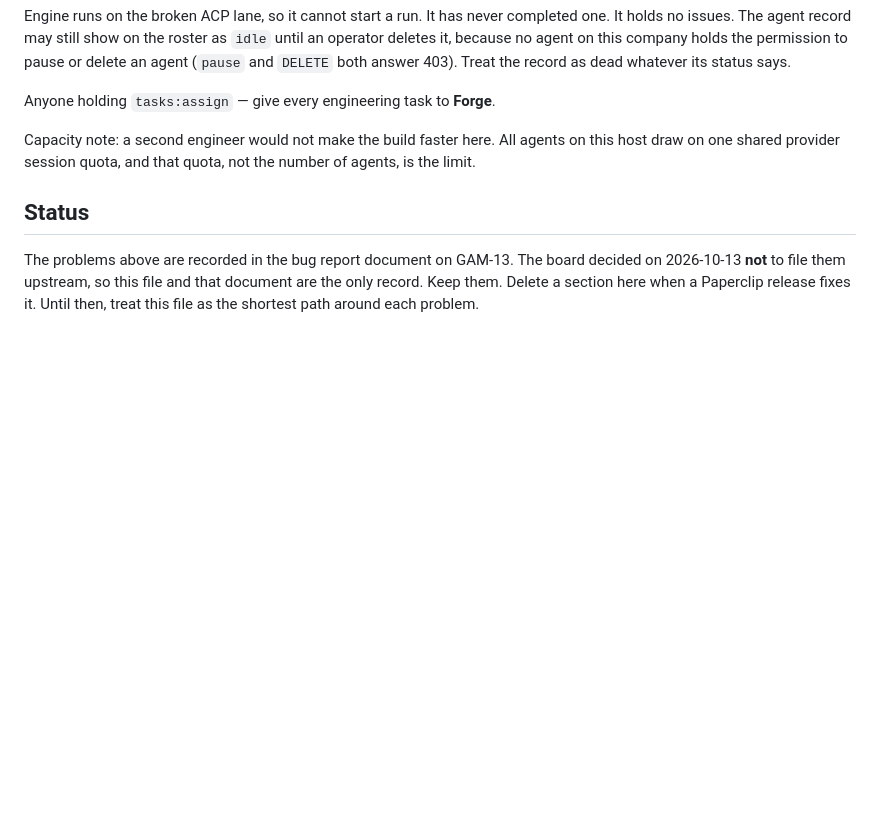
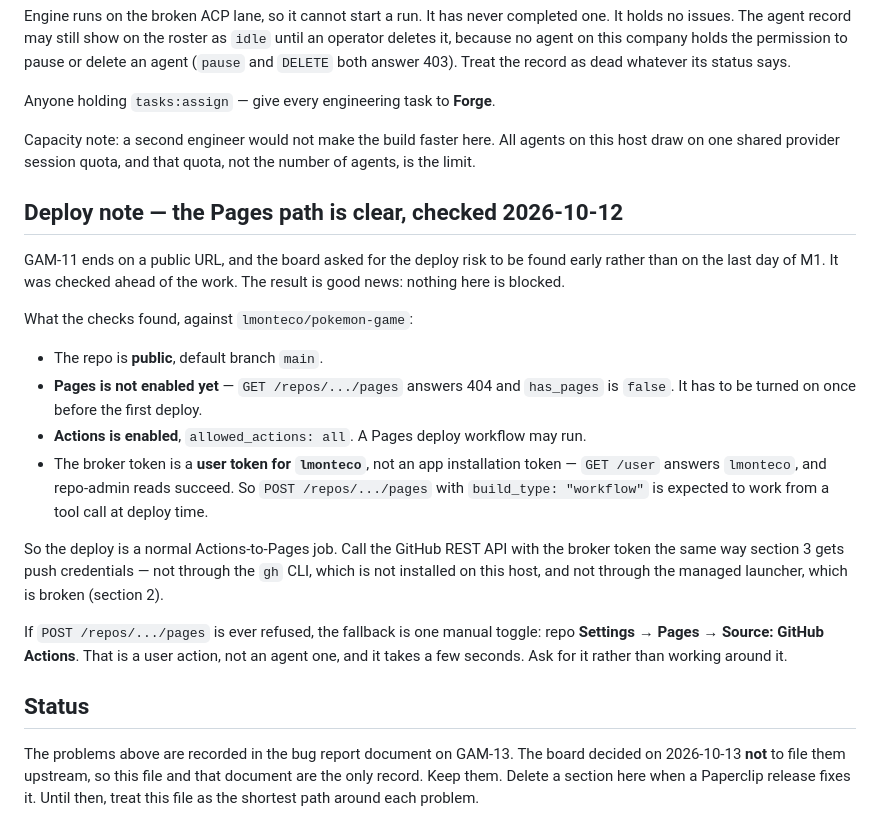
Before and after one commit to lmonteco/pokemon-game, a Markdown page: docs/04-host-notes-windows.md, the part around the change. GitHub-like rendering; blank space fills up the shorter version.

Commit message:
docs: check the Pages deploy path early, as the board asked
GAM-11 ends on a public URL. The board asked for the deploy risk to be
found before the last task of M1 rather than on it, so the path was
checked ahead of the work.

Nothing is blocked. Pages is off and needs one enable call, Actions is
on with allowed_actions all, and the broker hands back a user token for
the repo owner, so the enable call should work from a tool call. The
fallback, if it is ever refused, is one manual toggle in repo settings.

Co-Authored-By: Claude Opus 5 <noreply@anthropic.com>

```diff
--- a/docs/04-host-notes-windows.md
+++ b/docs/04-host-notes-windows.md
@@ -147,6 +147,34 @@ Capacity note: a second engineer would not make the build faster here. All
 agents on this host draw on one shared provider session quota, and that quota,
 not the number of agents, is the limit.
 
+## Deploy note — the Pages path is clear, checked 2026-10-12
+
+GAM-11 ends on a public URL, and the board asked for the deploy risk to be
+found early rather than on the last day of M1. It was checked ahead of the
+work. The result is good news: nothing here is blocked.
+
+What the checks found, against `lmonteco/pokemon-game`:
+
+- The repo is **public**, default branch `main`.
+- **Pages is not enabled yet** — `GET /repos/.../pages` answers 404 and
+  `has_pages` is `false`. It has to be turned on once before the first deploy.
+- **Actions is enabled**, `allowed_actions: all`. A Pages deploy workflow may
+  run.
+- The broker token is a **user token for `lmonteco`**, not an app installation
+  token — `GET /user` answers `lmonteco`, and repo-admin reads succeed. So
+  `POST /repos/.../pages` with `build_type: "workflow"` is expected to work
+  from a tool call at deploy time.
+
+So the deploy is a normal Actions-to-Pages job. Call the GitHub REST API with
+the broker token the same way section 3 gets push credentials — not through the
+`gh` CLI, which is not installed on this host, and not through the managed
+launcher, which is broken (section 2).
+
+If `POST /repos/.../pages` is ever refused, the fallback is one manual toggle:
+repo **Settings → Pages → Source: GitHub Actions**. That is a user action, not
+an agent one, and it takes a few seconds. Ask for it rather than working
+around it.
+
 ## Status
 
 The problems above are recorded in the bug report document on GAM-13. The
```
